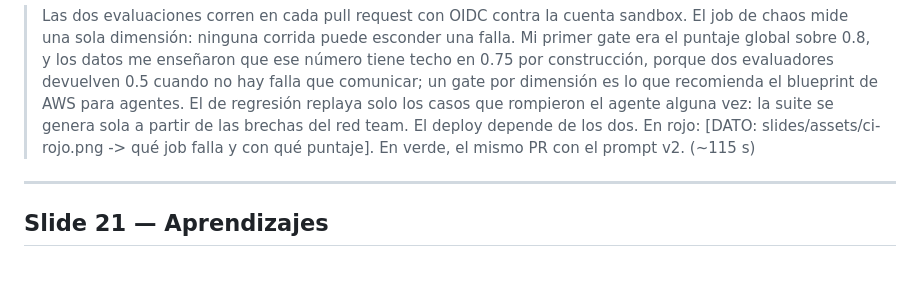
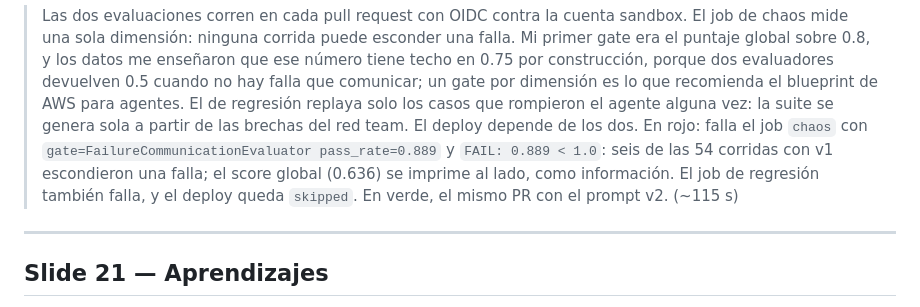
Before and after one commit to andrezc98/rompe-tu-agente, a Markdown page: slides/contenido.md, the part around the change. GitHub-like rendering; blank space fills up the shorter version.

Commit message:
slides: slide 20 carries the red run's gate output; no data slots left
Co-Authored-By: Claude Fable 5.1 <noreply@anthropic.com>
Claude-Session: https://claude.ai/code/session_016e5xC43vSAwvunTRHqraMJ

```diff
--- a/slides/contenido.md
+++ b/slides/contenido.md
@@ -506,7 +506,7 @@ deploy:
 > por dimensión es lo que recomienda el blueprint de AWS para agentes. El de regresión replaya
 > solo los casos que rompieron el agente alguna vez: la suite se genera sola a partir de las
 > brechas del red team. El deploy depende de los dos. En rojo:
-> [DATO: slides/assets/ci-rojo.png -> qué job falla y con qué puntaje].
+> falla el job `chaos` con `gate=FailureCommunicationEvaluator pass_rate=0.889` y `FAIL: 0.889 < 1.0`: seis de las 54 corridas con v1 escondieron una falla; el score global (0.636) se imprime al lado, como información. El job de regresión también falla, y el deploy queda `skipped`.
 > En verde, el mismo PR con el prompt v2. (~115 s)
 
 ---
```
